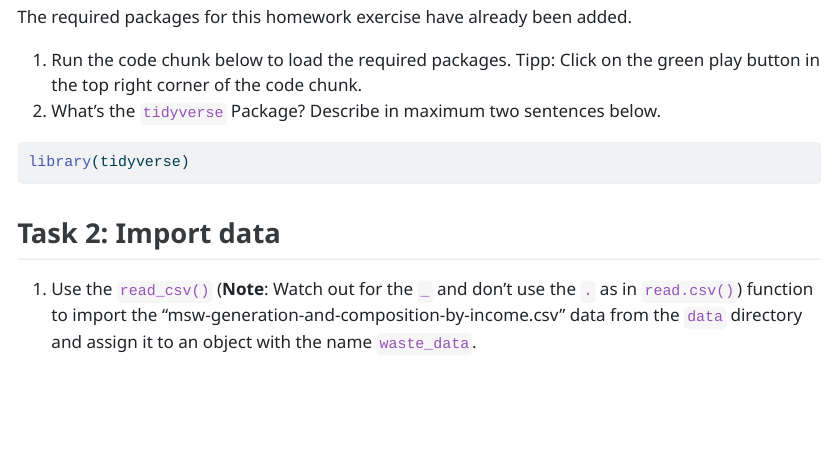
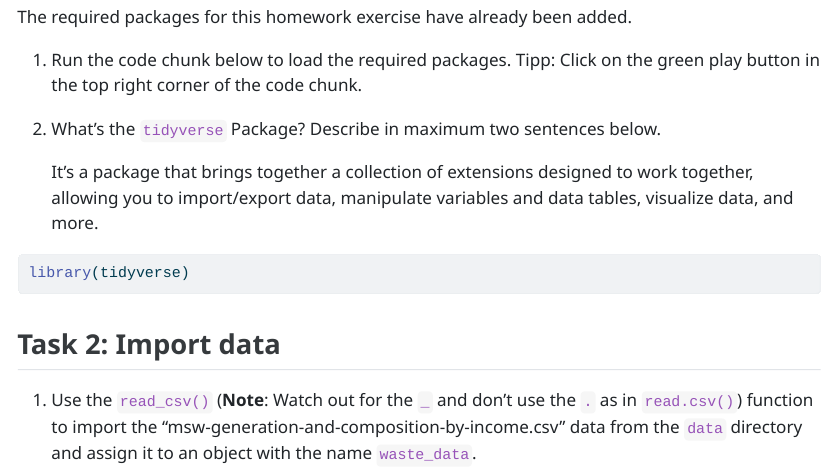
Before and after one commit to ds4owd-001/md-07-assignments-IsmaelWASH, a Quarto document (md-07a-pivoting.qmd): the page in a window 1100 px wide, from 270 px down. The pictures show the output file md-07a-pivoting.html that the author committed with the source, opened offline; long lines of code are wrapped.

Commit message:
Assignement 7 update

````diff
--- a/md-07a-pivoting.qmd
+++ b/md-07a-pivoting.qmd
@@ -18,7 +18,10 @@ editor_options:
 The required packages for this homework exercise have already been added.
 
 1.  Run the code chunk below to load the required packages. Tipp: Click on the green play button in the top right corner of the code chunk.
+
 2.  What's the `tidyverse` Package? Describe in maximum two sentences below.
+
+    It's a package that brings together a collection of extensions designed to work together, allowing you to import/export data, manipulate variables and data tables, visualize data, and more.
 
 ```{r}
 library(tidyverse)
````
Also changed, not shown: md-07a-pivoting.html.
